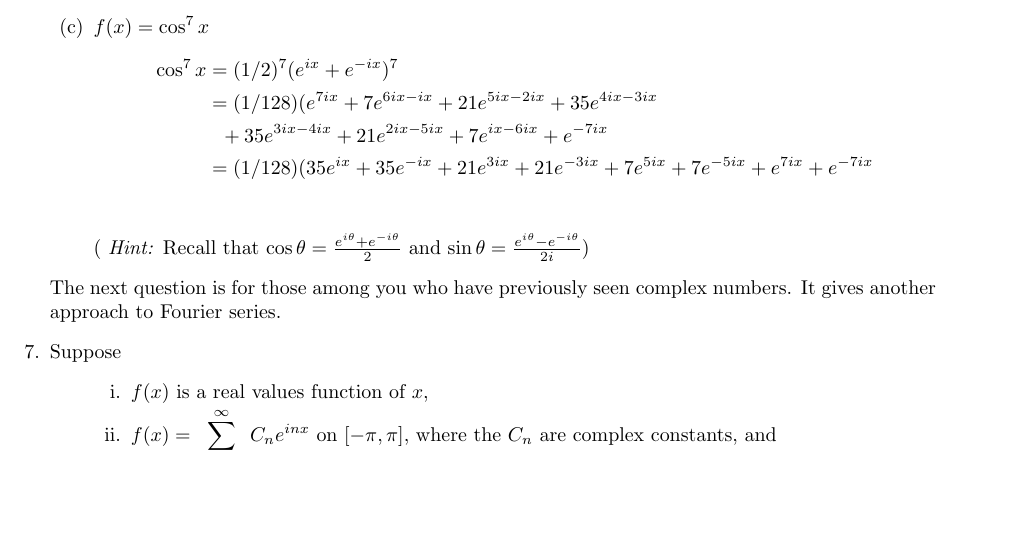
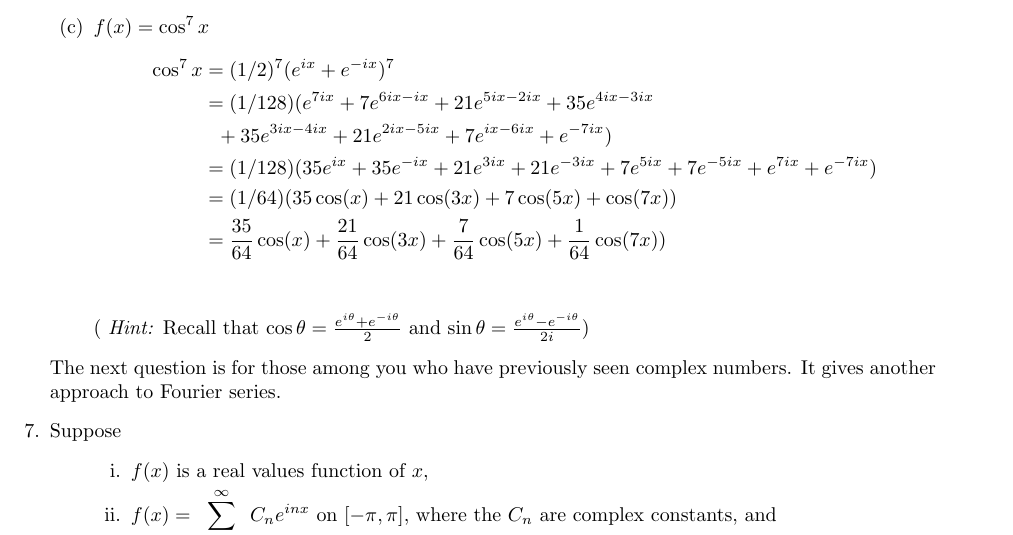
Before and after one commit to poonkeegan/school, a LaTeX document (matb42/a2.tex): part of page 9 of 9, cut so that both start at the same text, the shorter picture padded with empty space. Compiled offline with pdfLaTeX.

Commit message:
Mon Jan 22 08:23:47 EST 2018

```diff
--- a/matb42/a2.tex
+++ b/matb42/a2.tex
@@ -331,8 +331,10 @@ The Fourier sine series is thusly
 \begin{align*}
 \cos^7x &= (1/2)^7(e^{ix} + e^{-ix})^7 \\
 &= (1/128)(e^{7ix} + 7e^{6ix-ix} + 21e^{5ix-2ix}+35e^{4ix-3ix} \\
-& \: \: \: + 35e^{3ix-4ix} + 21e^{2ix-5ix} + 7e^{ix-6ix} + e^{-7ix} \\
-&= (1/128)(35e^{ix} + 35e^{-ix} + 21e^{3ix}+21e^{-3ix} +7e^{5ix} + 7e^{-5ix}+ e^{7ix} + e^{-7ix} \\
+& \: \: \: + 35e^{3ix-4ix} + 21e^{2ix-5ix} + 7e^{ix-6ix} + e^{-7ix} )\\
+&= (1/128)(35e^{ix} + 35e^{-ix} + 21e^{3ix}+21e^{-3ix} +7e^{5ix} + 7e^{-5ix}+ e^{7ix} + e^{-7ix} )\\
+&= (1/64)(35\cos(x) + 21\cos(3x) + 7\cos(5x) + \cos(7x))\\
+&= \frac{35}{64}\cos(x) + \frac{21}{64}\cos(3x) + \frac{7}{64}\cos(5x) + \frac{1}{64}\cos(7x))\\
 \end{align*}
 ( \textit{Hint:} Recall that $\cos \theta = \frac{e^{i\theta} + e^{-i\theta}}{2}$ and $\sin \theta = \frac{e^{i\theta} - e^{-i\theta}}{2i}$)
 \end{enumerate}
```
Also changed, not shown: matb42/a2.pdf.
